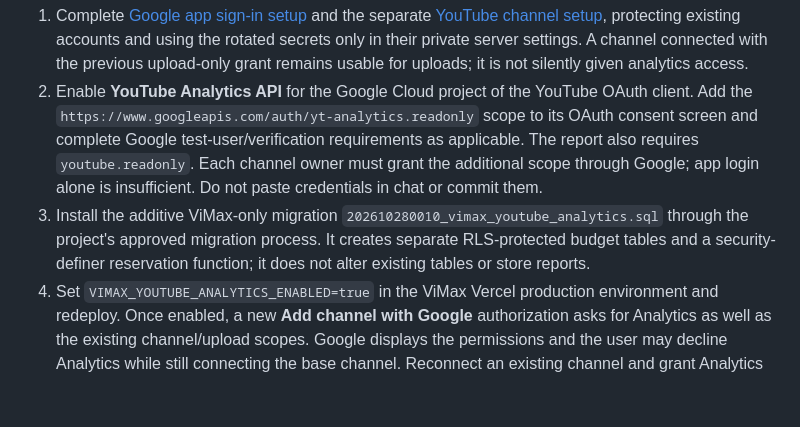
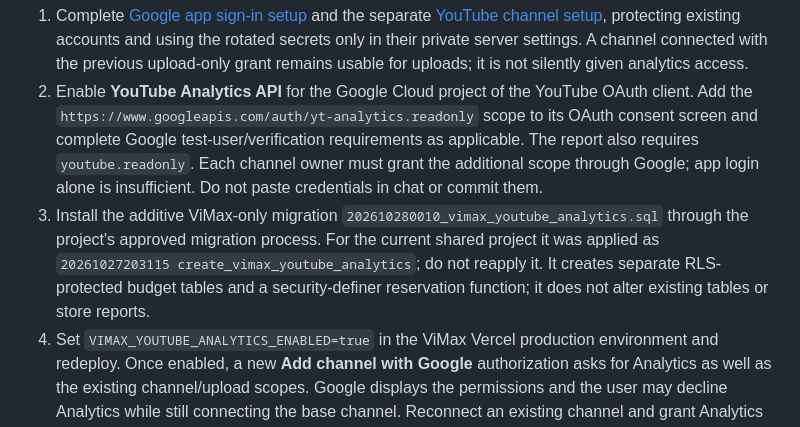
Before and after one commit to zeeburgers00-glitch/bg-labs-backend, a Markdown page: docs/youtube-analytics.md, the part around the change. GitHub-like rendering; blank space fills up the shorter version.

Commit message:
Document live OAuth and analytics prerequisites
Co-authored-by: arena-agent <297053741+arena-agent@users.noreply.github.com>

```diff
--- a/docs/youtube-analytics.md
+++ b/docs/youtube-analytics.md
@@ -8,7 +8,7 @@ The chart and report stay in browser memory for that session and are not saved t
 
 1. Complete [Google app sign-in setup](google-signin.md) and the separate [YouTube channel setup](youtube-upload.md), protecting existing accounts and using the rotated secrets only in their private server settings. A channel connected with the previous upload-only grant remains usable for uploads; it is not silently given analytics access.
 2. Enable **YouTube Analytics API** for the Google Cloud project of the YouTube OAuth client. Add the `https://www.googleapis.com/auth/yt-analytics.readonly` scope to its OAuth consent screen and complete Google test-user/verification requirements as applicable. The report also requires `youtube.readonly`. Each channel owner must grant the additional scope through Google; app login alone is insufficient. Do not paste credentials in chat or commit them.
-3. Install the additive ViMax-only migration `202610280010_vimax_youtube_analytics.sql` through the project's approved migration process. It creates separate RLS-protected budget tables and a security-definer reservation function; it does not alter existing tables or store reports.
+3. Install the additive ViMax-only migration `202610280010_vimax_youtube_analytics.sql` through the project's approved migration process. For the current shared project it was applied as `20261027203115 create_vimax_youtube_analytics`; do not reapply it. It creates separate RLS-protected budget tables and a security-definer reservation function; it does not alter existing tables or store reports.
 4. Set `VIMAX_YOUTUBE_ANALYTICS_ENABLED=true` in the ViMax Vercel production environment and redeploy. Once enabled, a new **Add channel with Google** authorization asks for Analytics as well as the existing channel/upload scopes. Google displays the permissions and the user may decline Analytics while still connecting the base channel. Reconnect an existing channel and grant Analytics to use reports for it. Recheck the actual selected channel; Google account and channel selection are separate from ViMax login.
 5. Ask in chat for analytics and verify the reported channel and dates. If Google rejects access, check the channel, scope grant, API activation, verification status and quota; ViMax does not treat a syntax-valid config as a successful live connection.
 
```
Also changed, not shown: docs/google-signin.md (+1 -1 lines).
